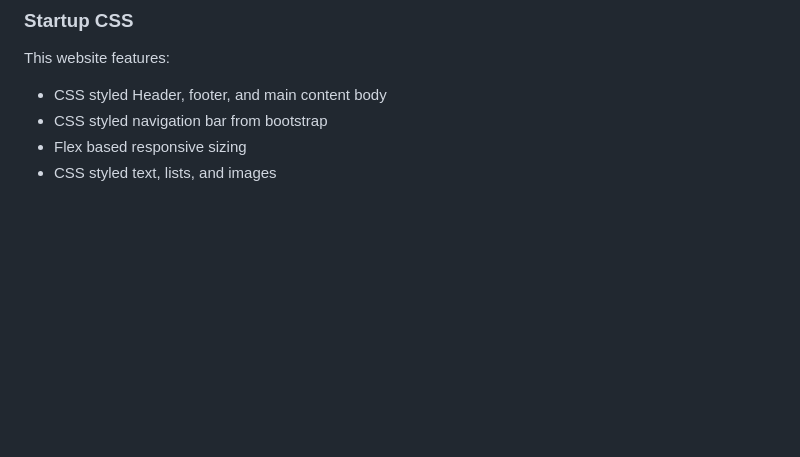
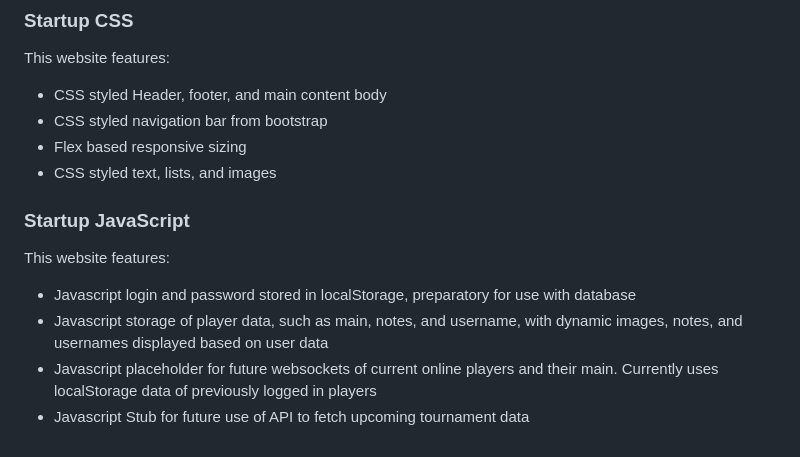
Before and after one commit to davidmolgard/startup, a Markdown page: README.md, the part around the change. Drawn GitHub-style; blank space fills up the shorter version.

Commit message:
Added Javascript notes

```diff
--- a/README.md
+++ b/README.md
@@ -58,3 +58,12 @@ This website features:
 - CSS styled navigation bar from bootstrap
 - Flex based responsive sizing
 - CSS styled text, lists, and images
+
+### Startup JavaScript
+
+This website features:
+
+- Javascript login and password stored in localStorage, preparatory for use with database
+- Javascript storage of player data, such as main, notes, and username, with dynamic images, notes, and usernames displayed based on user data
+- Javascript placeholder for future websockets of current online players and their main. Currently uses localStorage data of previously logged in players
+- Javascript Stub for future use of API to fetch upcoming tournament data
```
